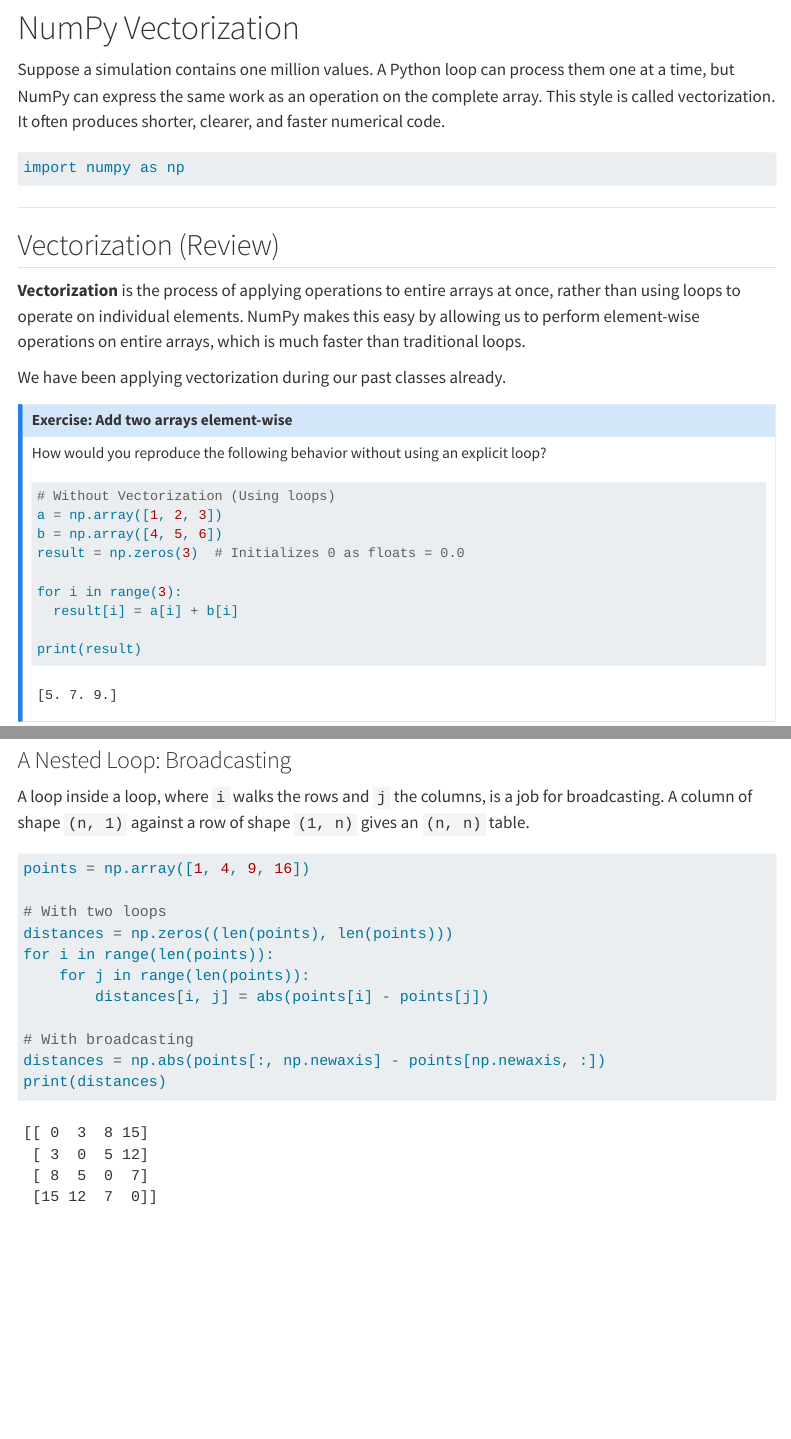
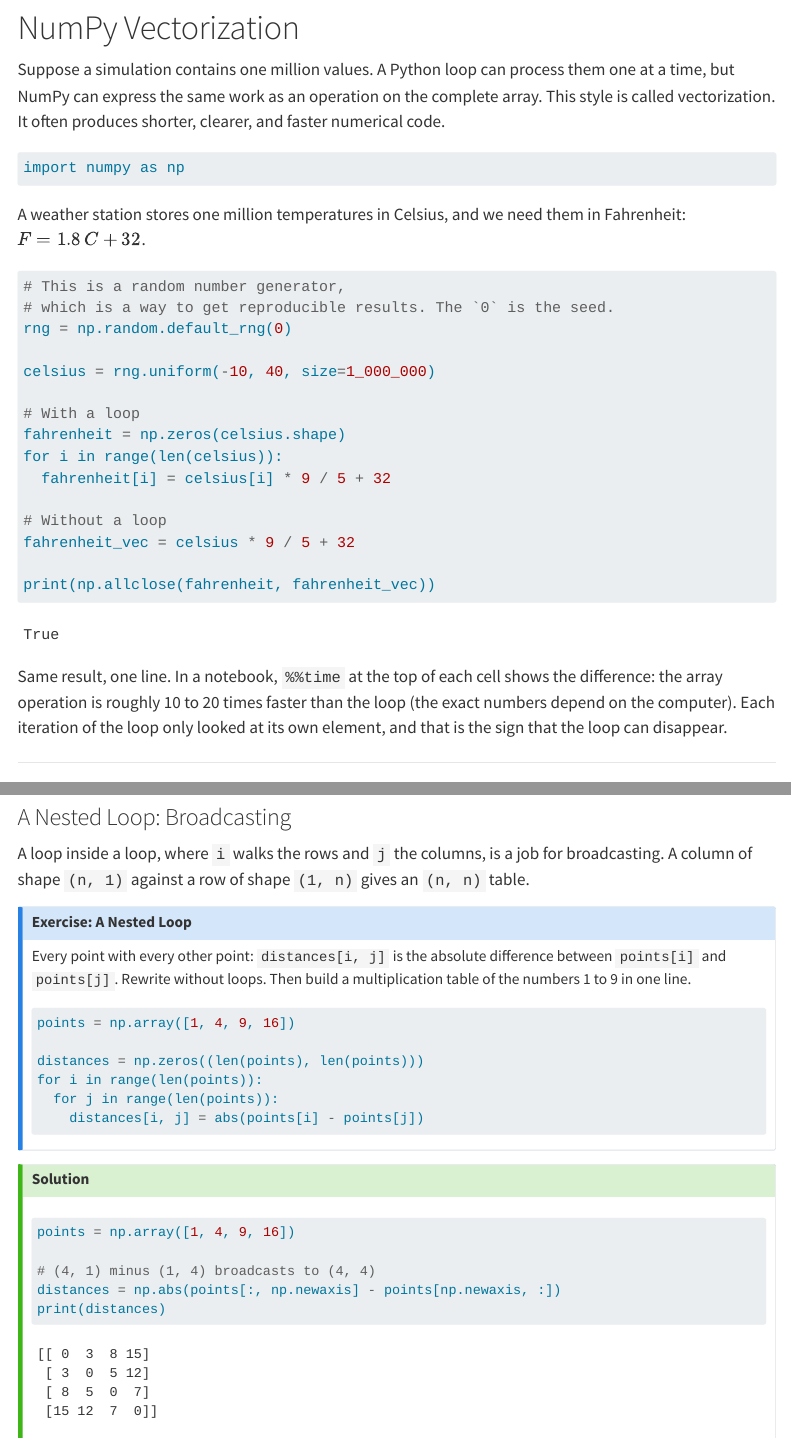
Before and after one commit to daniprec/Python-Course, a Quarto document (modules/numpy/vectorization.qmd): the page in a window 1100 px wide, from 120 px down, and a second part further down, joined at a grey line. Rendered offline with R 4.5, knitr and Pandoc in place of Quarto, with nearby package versions; menus at the side of the page are left out; long lines of code are wrapped.

Commit message:
Enhance NumPy vectorization module with additional examples and exercises for temperature conversion and nested loops

````diff
--- a/modules/numpy/vectorization.qmd
+++ b/modules/numpy/vectorization.qmd
@@ -11,6 +11,28 @@
 ```{python}
 import numpy as np
 ```
+
+A weather station stores one million temperatures in Celsius, and we need them in Fahrenheit: $F = 1.8\,C + 32$.
+
+```{python}
+# This is a random number generator,
+# which is a way to get reproducible results. The `0` is the seed.
+rng = np.random.default_rng(0)
+
+celsius = rng.uniform(-10, 40, size=1_000_000)
+
+# With a loop
+fahrenheit = np.zeros(celsius.shape)
+for i in range(len(celsius)):
+  fahrenheit[i] = celsius[i] * 9 / 5 + 32
+
+# Without a loop
+fahrenheit_vec = celsius * 9 / 5 + 32
+
+print(np.allclose(fahrenheit, fahrenheit_vec))
+```
+
+Same result, one line. In a notebook, `%%time` at the top of each cell shows the difference: the array operation is roughly 10 to 20 times faster than the loop (the exact numbers depend on the computer). Each iteration of the loop only looked at its own element, and that is the sign that the loop can disappear.
 
 ---
 
@@ -301,16 +323,28 @@
 
 A loop inside a loop, where `i` walks the rows and `j` the columns, is a job for broadcasting. A column of shape `(n, 1)` against a row of shape `(1, n)` gives an `(n, n)` table.
 
+::: {.callout-note}
+## Exercise: A Nested Loop
+
+Every point with every other point: `distances[i, j]` is the absolute difference between `points[i]` and `points[j]`. Rewrite without loops. Then build a multiplication table of the numbers 1 to 9 in one line.
+
+```python
+points = np.array([1, 4, 9, 16])
+
+distances = np.zeros((len(points), len(points)))
+for i in range(len(points)):
+  for j in range(len(points)):
+    distances[i, j] = abs(points[i] - points[j])
+```
+:::
+
+::: {.callout-tip collapse="true"}
+## Solution
+
 ```{python}
 points = np.array([1, 4, 9, 16])
 
-# With two loops
-distances = np.zeros((len(points), len(points)))
-for i in range(len(points)):
-    for j in range(len(points)):
-        distances[i, j] = abs(points[i] - points[j])
-
-# With broadcasting
+# (4, 1) minus (1, 4) broadcasts to (4, 4)
 distances = np.abs(points[:, np.newaxis] - points[np.newaxis, :])
 print(distances)
 
````
Also changed, not shown: modules/numpy/vectorization.qmd (1 more changed lines).
